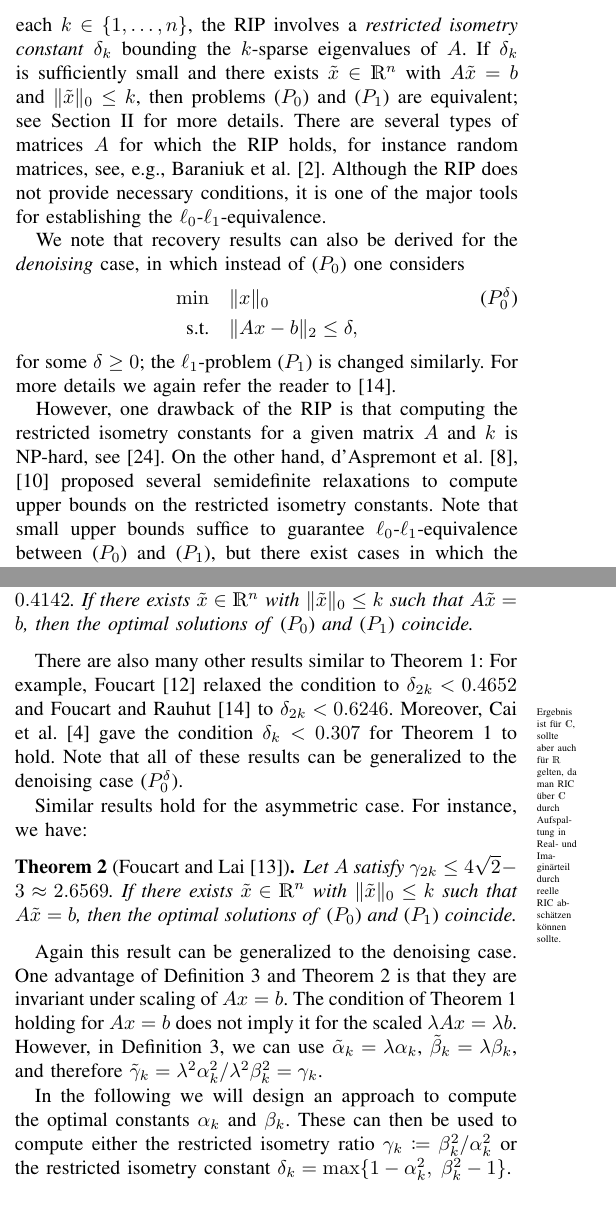
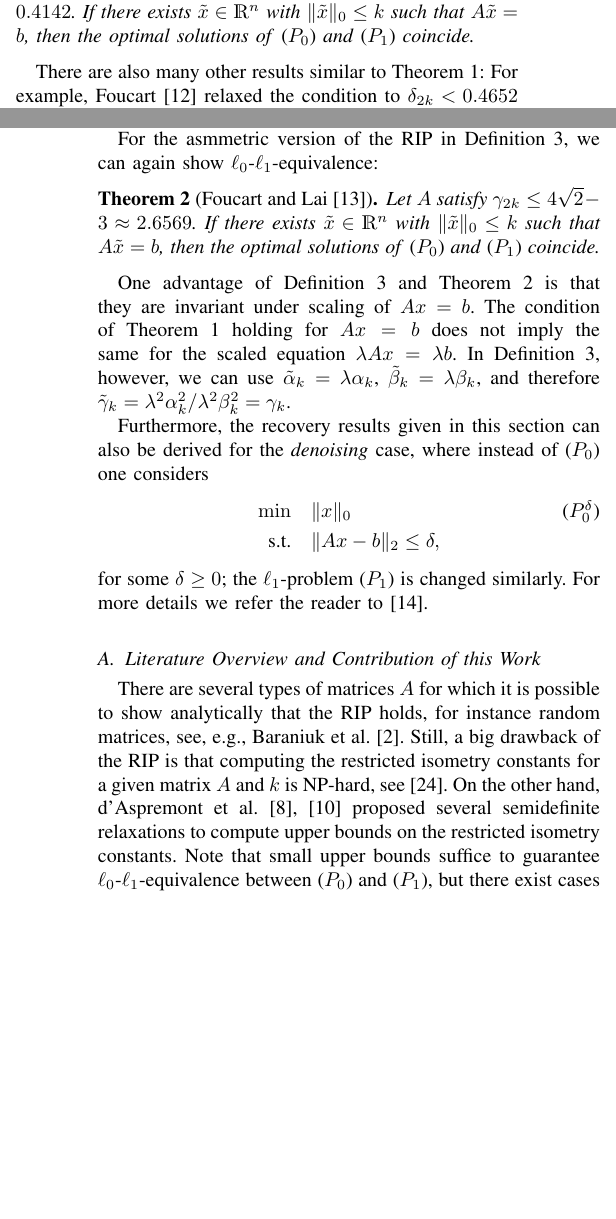
Before and after one commit to scipopt/SCIP-SDP, a LaTeX paper (RIP-MISDP-Paper/IEEE_RIP-MISDP.tex): two parts of the columns of pages 1 and 2 of 6, joined at a grey line, cut at the place of the change, the shorter picture padded with empty space. Compiled offline with pdfLaTeX; a missing font is replaced by an installed copy or a similar font; a LaTeX package or settings file that is missing is left out.

Commit message:
reworked introduction

```diff
--- a/RIP-MISDP-Paper/IEEE_RIP-MISDP.tex
+++ b/RIP-MISDP-Paper/IEEE_RIP-MISDP.tex
@@ -108,30 +111,3 @@ following. We therefore refer the reader to the excellent book by Foucart
 and Rauhut~\cite{FouR13} for further information.
 
 One important condition is the \emph{restricted isometry property} (RIP),
-which was first introduced by Cand\`es and Tao~\cite{CT05}. For each $k \in
-\{1, \dots, n\}$, the RIP involves a \emph{restricted isometry constant}
-$\delta_k$ bounding the $k$-sparse eigenvalues of $A$. If $\delta_k$ is sufficiently small
-and there exists $\tilde{x} \in \R^n$ with $A \tilde{x} = b$ and
-$\Norm{\tilde{x}}{0} \leq k$, then problems~\eqref{l0min} and~\eqref{l1min}
-are equivalent; see Section~\ref{sec:RIP} for more details. There are
-several types of matrices~$A$ for which the RIP holds, for instance random
-matrices, see, e.g., Baraniuk et al.~\cite{BDDW08}. Although the RIP does
-not provide necessary conditions, it is one of the major tools for
-establishing the $\ell_0$-$\ell_1$-equivalence.
-
-We note that recovery results can also be derived for the \emph{denoising}
-case, in which instead of~\eqref{l0min} one considers
-\begin{align}\label{l0minDenoising}
-  \min \quad & \Norm{x}{0} \tag{$P_0^\delta$}\\
-  \text{s.t.} \quad & \Norm{Ax - b}{2} \leq \delta, \nonumber
-\end{align}
-for some $\delta \geq 0$; the $\ell_1$-problem~\eqref{l1min} is changed
-similarly. For more details we again refer the reader to~\cite{FouR13}.
-
-However, one drawback of the RIP is that computing the restricted isometry
-constants for a given matrix~$A$ and~$k$ is NP-hard, see~\cite{PT14}. On
-the other hand, d'Aspremont et al.~\cite{Asp08,Asp07} proposed several
-semidefinite relaxations to compute upper bounds on the restricted isometry
-constants. Note that small upper bounds suffice to guarantee
-$\ell_0$-$\ell_1$-equivalence between~\eqref{l0min} and~\eqref{l1min}, but
-there exist cases in which the bounds are too weak to give a guarantee.
@@ -166 +113,0 @@ and~\cite{Asp07}. Afterwards we will construct a mixed integer semidefinite
-programm and show that it produces exact restricted isometry constants in
@@ -203,3 +146,15 @@ is called \emph{restricted isometry constant} (RIC).
+\begin{theorem}[Cand\'es~\cite{Can08}]\label{RIPsqrt2}
+  Let $A$ satisfy $\delta_{2k} < \sqrt{2}-1 \approx 0.4142$. If there
+  exists $\tilde{x} \in \R^n$ with $\Norm{\tilde{x}}{0} \leq k$ such that
+  $A\tilde{x} = b$, then the optimal solutions of~\eqref{l0min}
+  and~\eqref{l1min} coincide.
+\end{theorem}
+
+There are also many other results similar to Theorem~\ref{RIPsqrt2}: For
+example, Foucart~\cite{fou10} relaxed the condition to $\delta_{2k} <
+0.4652$ and Foucart and Rauhut~\cite{FouR13} to $\delta_{2k} < 0.6246$.
+Moreover, Cai et al.~\cite{CWX10} gave the condition $\delta_k <
+0.307$ for Theorem~\ref{RIPsqrt2} to hold.
 
 For this paper, it is useful to take an asymmetric viewpoint and
 distinguish between the lower and upper bounds in~\eqref{rip}, as was done
@@ -246,21 +186,5 @@ the following:
-\begin{theorem}[Cand\'es~\cite{Can08}]\label{RIPsqrt2}
-  Let $A$ satisfy $\delta_{2k} < \sqrt{2}-1 \approx 0.4142$. If there
-  exists $\tilde{x} \in \R^n$ with $\Norm{\tilde{x}}{0} \leq k$ such that
-  $A\tilde{x} = b$, then the optimal solutions of~\eqref{l0min}
-  and~\eqref{l1min} coincide.
-\end{theorem}
-
-There are also many other results similar to Theorem~\ref{RIPsqrt2}: For
-example, Foucart~\cite{fou10} relaxed the condition to $\delta_{2k} <
-0.4652$ and Foucart and Rauhut~\cite{FouR13} to $\delta_{2k} < 0.6246$.
-\comment{Ergebnis ist f\"ur $\C$, sollte aber auch f\"ur $\R$
-gelten, da man RIC \"uber $\C$ durch Aufspaltung in Real- und
-Imagin\"arteil durch reelle RIC absch\"atzen k\"onnen sollte.}
-Moreover, Cai et al.~\cite{CWX10} gave the condition $\delta_k <
-0.307$ for Theorem~\ref{RIPsqrt2} to hold. Note that all of these results
-can be generalized to the denoising case~\eqref{l0minDenoising}.
-
-Similar results hold for the asymmetric case. For instance, we have:
+For the asmmetric version of the RIP in Definition~\ref{asymRIPdef}, we
+can again show $\ell_0$-$\ell_1$-equivalence:
 
 \begin{theorem}[Foucart and Lai~\cite{FL09}]\label{asymRIPtheorem}
   Let $A$ satisfy $\gamma_{2k} \leq 4 \sqrt{2} - 3 \approx 2.6569$. If
@@ -269,17 +193,35 @@ Similar results hold for the asymmetric case. For instance, we have:
   and~\eqref{l1min} coincide.
 \end{theorem}
 
-Again this result can be generalized to the denoising case. One advantage
+One advantage
 of Definition~\ref{asymRIPdef} and Theorem~\ref{asymRIPtheorem} is that they
 are invariant under scaling of $Ax = b$. The condition of
-Theorem~\ref{RIPsqrt2} holding for~$A x = b$ does not imply it for the scaled
-$\lambda Ax = \lambda b$. However, in Definition \ref{asymRIPdef}, we can
+Theorem~\ref{RIPsqrt2} holding for~$A x = b$ does not imply the same
+for the scaled equation
+$\lambda Ax = \lambda b$. In Definition \ref{asymRIPdef}, however, we can
 use $\tilde{\alpha}_k = \lambda \alpha_k$, $\tilde{\beta}_k = \lambda
 \beta_k$, and therefore $\tilde{\gamma}_k = \lambda^2 \alpha_k^2 /
 \lambda^2 \beta_k^2 = \gamma_k$.
 
-In the following we will design an approach to compute the optimal
-constants $\alpha_k$ and $\beta_k$. These can then be used to compute
-either the restricted isometry ratio $\gamma_k \define \beta_k^2 / \alpha_k^2$
-or the restricted isometry constant $\delta_k = \max \{ 1 - \alpha_k^2,\;
-\beta_k^2 - 1 \}$.
+Furthermore, the recovery results given in this section can also be derived
+for the \emph{denoising} case, where instead of~\eqref{l0min} one considers
+\begin{align}\label{l0minDenoising}
+  \min \quad & \Norm{x}{0} \tag{$P_0^\delta$}\\
+  \text{s.t.} \quad & \Norm{Ax - b}{2} \leq \delta, \nonumber
+\end{align}
+for some $\delta \geq 0$; the $\ell_1$-problem~\eqref{l1min} is changed
+similarly. For more details we refer the reader to~\cite{FouR13}.
+
+
+\subsection{Literature Overview and Contribution of this Work}
+
+There are several types of matrices~$A$ for which it is possible
+to show analytically that the RIP holds, for instance random
+matrices, see, e.g., Baraniuk et al.~\cite{BDDW08}.
+Still, a big drawback of the RIP is that computing the restricted isometry
+constants for a given matrix~$A$ and~$k$ is NP-hard, see~\cite{PT14}.
+On the other hand, d'Aspremont et al.~\cite{Asp08,Asp07} proposed several
+semidefinite relaxations to compute upper bounds on the restricted isometry
+constants. Note that small upper bounds suffice to guarantee
+$\ell_0$-$\ell_1$-equivalence between~\eqref{l0min} and~\eqref{l1min}, but
+there exist cases in which the bounds are too weak to give a guarantee.
@@ -285,0 +251 @@ or the restricted isometry constant $\delta_k = \max \{ 1 - \alpha_k^2,\;
+In the following, we will start by reviewing the SDP-relaxations of~\cite{Asp08}
@@ -287,3 +260,4 @@ or the restricted isometry constant $\delta_k = \max \{ 1 - \alpha_k^2,\;
 \section{SDP Relaxations}
 \label{sec:SDPrelax}
 
+In this section, we will discuss two known SDP relaxations to compute an upper bound on the restricted isometry constant $\delta_k$ in (\ref{rip}), as they have some ideas in common with the mixed integer semidefinite program we want to
```
Also changed, not shown: RIP-MISDP-Paper/IEEE_RIP-MISDP.tex (121 more changed lines).
